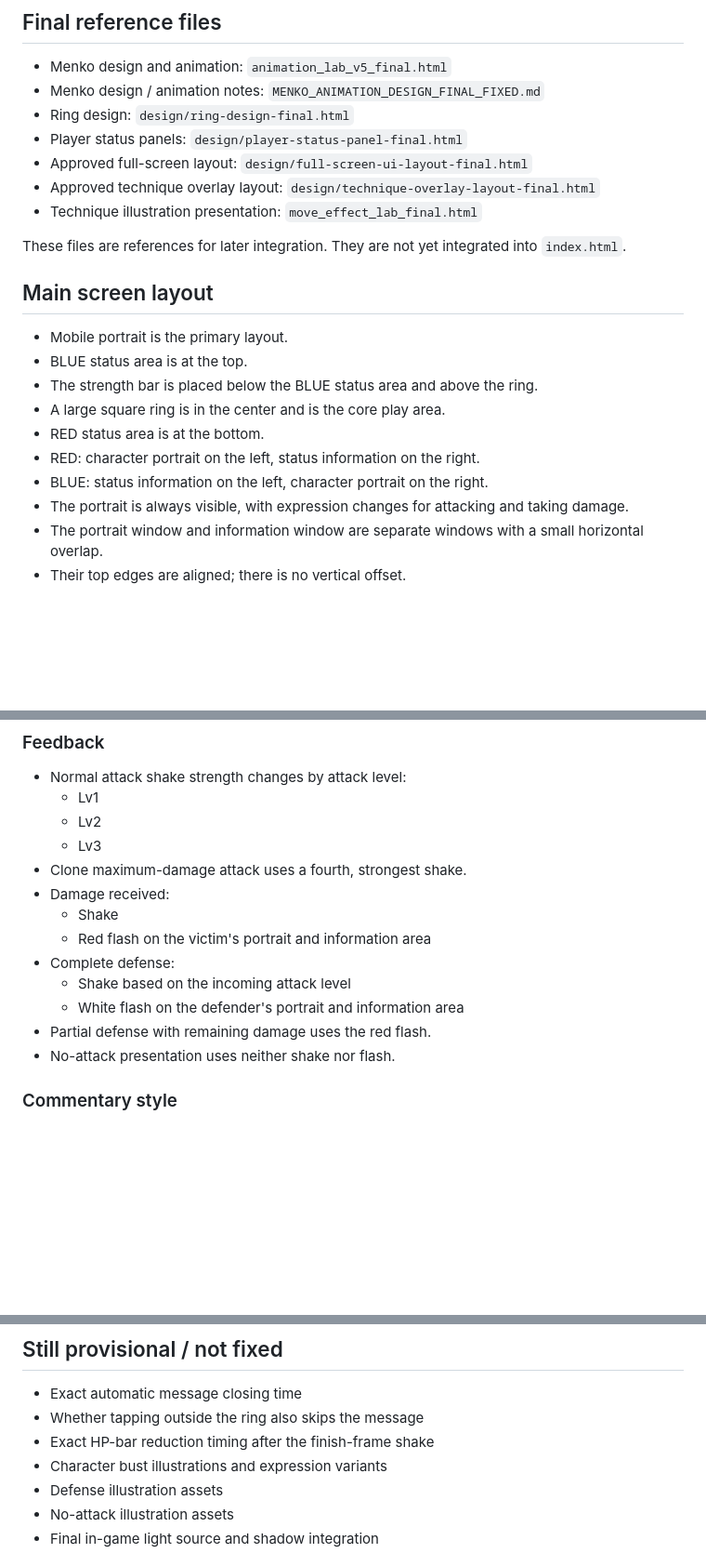
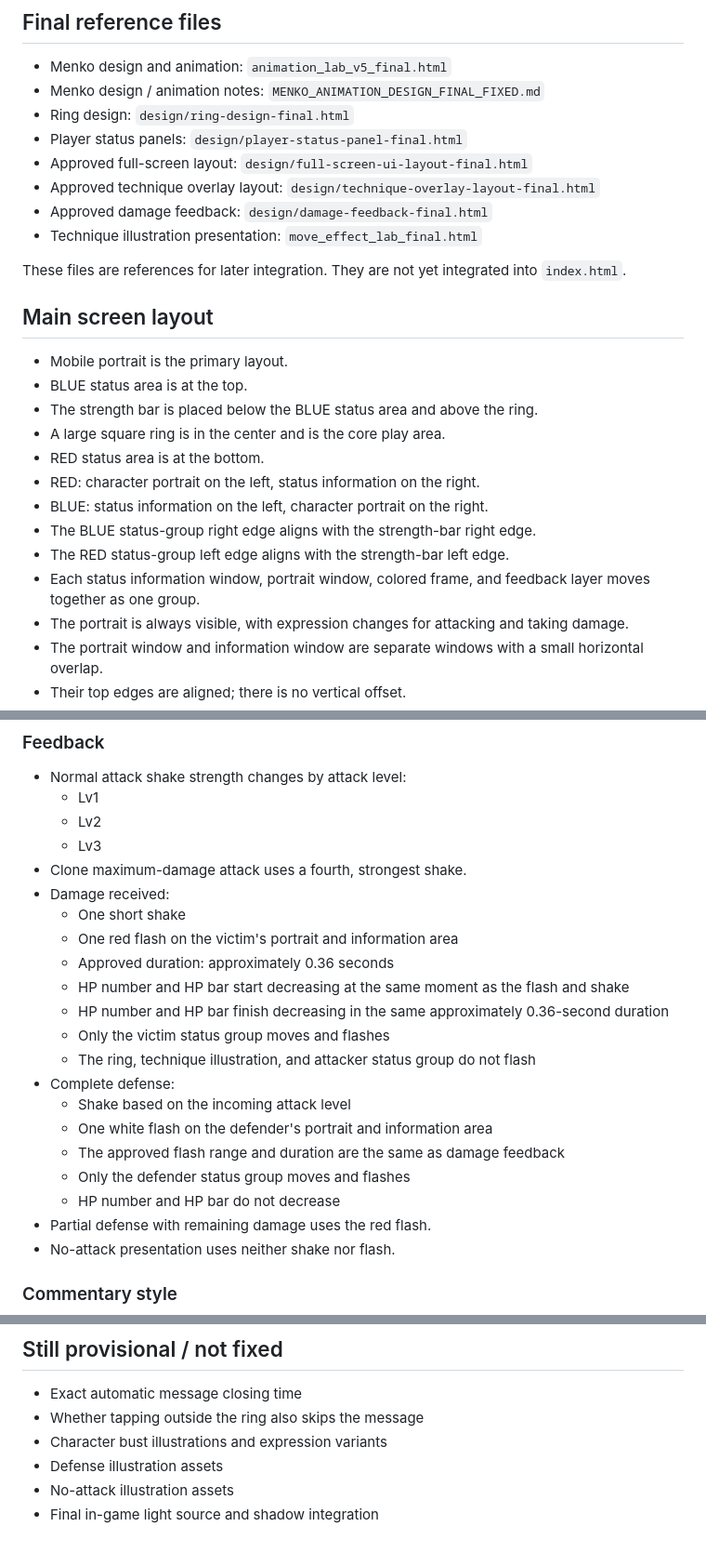
Before and after one commit to yutakajuli-svg/menko_endurance, a Markdown page: MENKO_UI_PRESENTATION_FINAL_FIXED.md, 3 parts joined by grey strips. Shown at 93% size. Drawn GitHub-style; blank space fills up the shorter version.

```diff
--- a/MENKO_UI_PRESENTATION_FINAL_FIXED.md
+++ b/MENKO_UI_PRESENTATION_FINAL_FIXED.md
@@ -13,6 +13,7 @@ Items that still require visual testing are separated at the end.
 - Player status panels: `design/player-status-panel-final.html`
 - Approved full-screen layout: `design/full-screen-ui-layout-final.html`
 - Approved technique overlay layout: `design/technique-overlay-layout-final.html`
+- Approved damage feedback: `design/damage-feedback-final.html`
 - Technique illustration presentation: `move_effect_lab_final.html`
 
 These files are references for later integration. They are not yet integrated
@@ -27,6 +28,10 @@ into `index.html`.
 - RED status area is at the bottom.
 - RED: character portrait on the left, status information on the right.
 - BLUE: status information on the left, character portrait on the right.
+- The BLUE status-group right edge aligns with the strength-bar right edge.
+- The RED status-group left edge aligns with the strength-bar left edge.
+- Each status information window, portrait window, colored frame, and feedback
+  layer moves together as one group.
 - The portrait is always visible, with expression changes for attacking and
   taking damage.
 - The portrait window and information window are separate windows with a small
@@ -190,11 +195,21 @@ Back to front:
   - Lv3
 - Clone maximum-damage attack uses a fourth, strongest shake.
 - Damage received:
-  - Shake
-  - Red flash on the victim's portrait and information area
+  - One short shake
+  - One red flash on the victim's portrait and information area
+  - Approved duration: approximately 0.36 seconds
+  - HP number and HP bar start decreasing at the same moment as the flash and
+    shake
+  - HP number and HP bar finish decreasing in the same approximately
+    0.36-second duration
+  - Only the victim status group moves and flashes
+  - The ring, technique illustration, and attacker status group do not flash
 - Complete defense:
   - Shake based on the incoming attack level
-  - White flash on the defender's portrait and information area
+  - One white flash on the defender's portrait and information area
+  - The approved flash range and duration are the same as damage feedback
+  - Only the defender status group moves and flashes
+  - HP number and HP bar do not decrease
 - Partial defense with remaining damage uses the red flash.
 - No-attack presentation uses neither shake nor flash.
 
@@ -214,7 +229,6 @@ Back to front:
 
 - Exact automatic message closing time
 - Whether tapping outside the ring also skips the message
-- Exact HP-bar reduction timing after the finish-frame shake
 - Character bust illustrations and expression variants
 - Defense illustration assets
 - No-attack illustration assets
```
